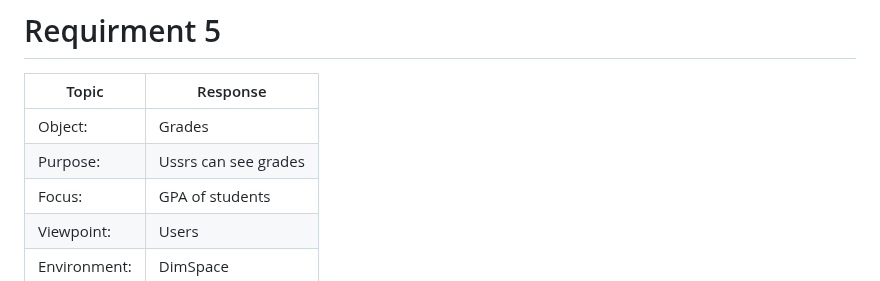
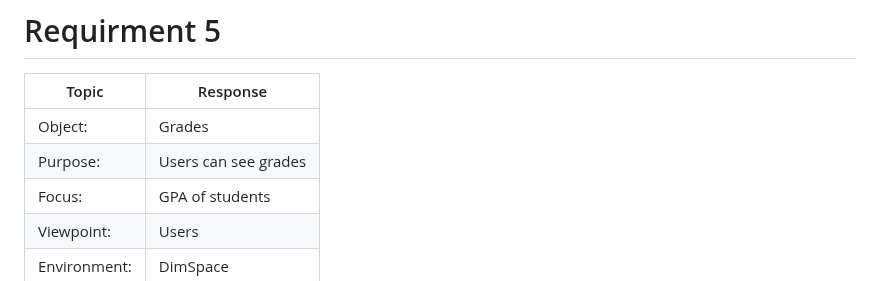
Before and after one commit to stephenneale/seng371-group16, a Markdown page: as-developers/Assignment 3/goal-quality-metric.md, the part around the change. Drawn GitHub-style.

Commit message:
fixed spelling

```diff
--- a/as-developers/Assignment 3/goal-quality-metric.md
+++ b/as-developers/Assignment 3/goal-quality-metric.md
@@ -96,7 +96,7 @@
 | Topic        | Response                                                     |
 |--------------|--------------------------------------------------------------|
 | Object:      | Grades                                                       |
-| Purpose:     | Ussrs can see grades                                         |
+| Purpose:     | Users can see grades                                         |
 | Focus:       | GPA of students                                              |
 | Viewpoint:   | Users                                                        |
 | Environment: | DimSpace                                                     |
```
